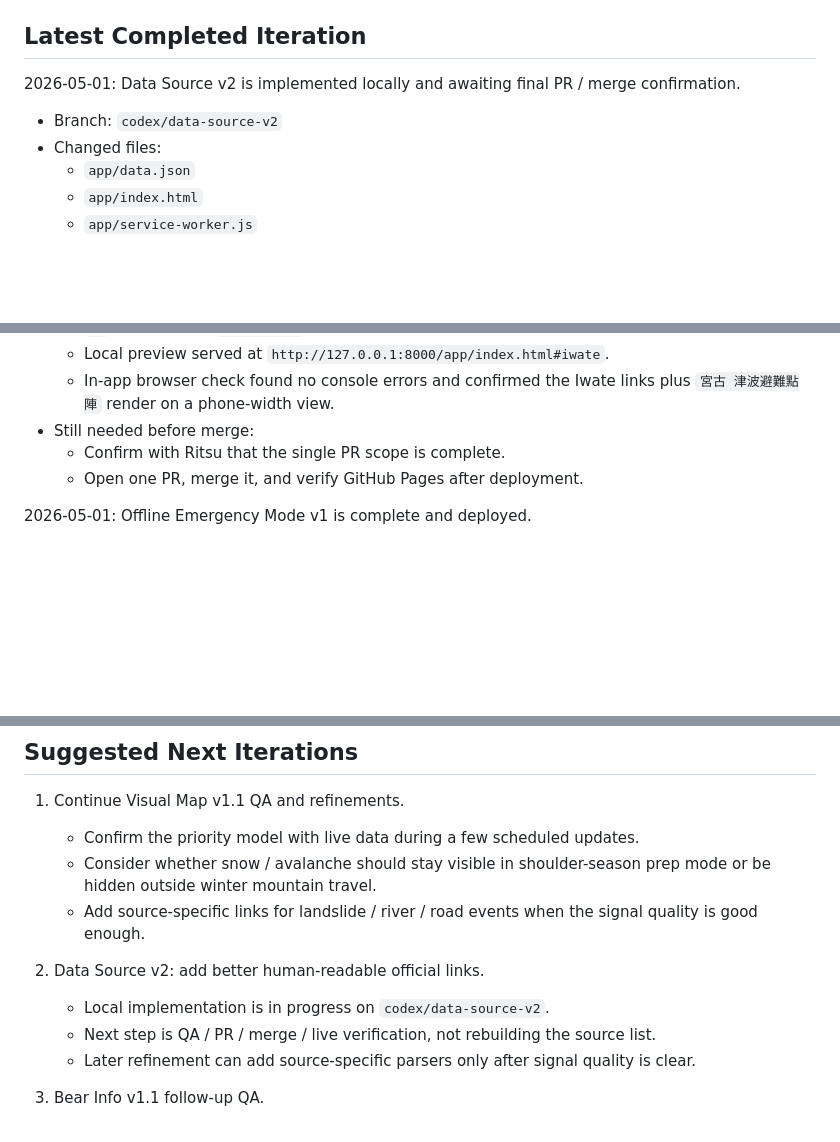
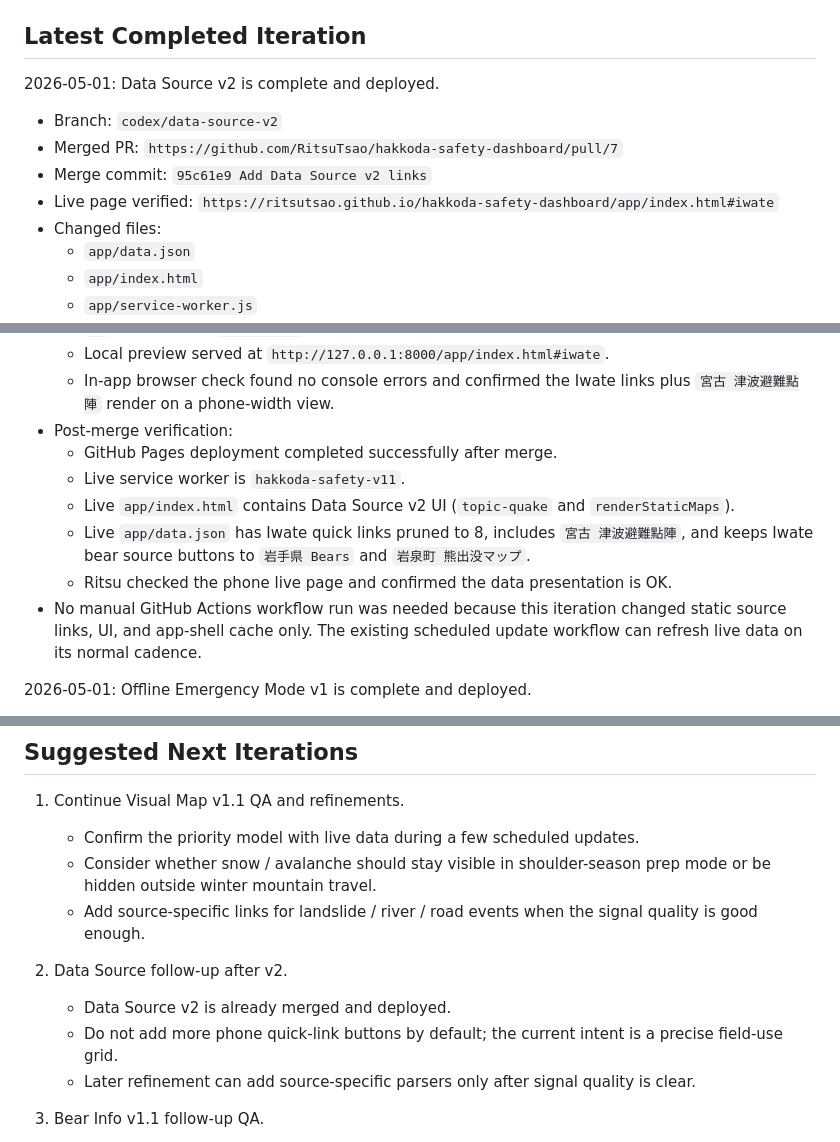
Before and after one commit to RitsuTsao/hakkoda-safety-dashboard, a Markdown page: docs/handoff.md, 3 parts joined by grey strips. Drawn GitHub-style; blank space fills up the shorter version.

Commit message:
Update handoff after Data Source v2

```diff
--- a/docs/handoff.md
+++ b/docs/handoff.md
@@ -84,9 +84,12 @@ Implemented:
 
 ## Latest Completed Iteration
 
-2026-05-01: Data Source v2 is implemented locally and awaiting final PR / merge confirmation.
+2026-05-01: Data Source v2 is complete and deployed.
 
 - Branch: `codex/data-source-v2`
+- Merged PR: `https://github.com/RitsuTsao/hakkoda-safety-dashboard/pull/7`
+- Merge commit: `95c61e9 Add Data Source v2 links`
+- Live page verified: `https://ritsutsao.github.io/hakkoda-safety-dashboard/app/index.html#iwate`
 - Changed files:
   - `app/data.json`
   - `app/index.html`
@@ -106,9 +109,13 @@ Implemented:
   - `scripts/update-data.mjs` was run with network access; JMA and bear source statuses returned `ok`, and the new `staticMaps` field was preserved.
   - Local preview served at `http://127.0.0.1:8000/app/index.html#iwate`.
   - In-app browser check found no console errors and confirmed the Iwate links plus `宮古 津波避難點陣` render on a phone-width view.
-- Still needed before merge:
-  - Confirm with Ritsu that the single PR scope is complete.
-  - Open one PR, merge it, and verify GitHub Pages after deployment.
+- Post-merge verification:
+  - GitHub Pages deployment completed successfully after merge.
+  - Live service worker is `hakkoda-safety-v11`.
+  - Live `app/index.html` contains Data Source v2 UI (`topic-quake` and `renderStaticMaps`).
+  - Live `app/data.json` has Iwate quick links pruned to 8, includes `宮古 津波避難點陣`, and keeps Iwate bear source buttons to `岩手県 Bears` and `岩泉町 熊出没マップ`.
+  - Ritsu checked the phone live page and confirmed the data presentation is OK.
+- No manual GitHub Actions workflow run was needed because this iteration changed static source links, UI, and app-shell cache only. The existing scheduled update workflow can refresh live data on its normal cadence.
 
 2026-05-01: Offline Emergency Mode v1 is complete and deployed.
 
@@ -179,9 +186,9 @@ Updater behavior:
    - Consider whether snow / avalanche should stay visible in shoulder-season prep mode or be hidden outside winter mountain travel.
    - Add source-specific links for landslide / river / road events when the signal quality is good enough.
 
-2. Data Source v2: add better human-readable official links.
-   - Local implementation is in progress on `codex/data-source-v2`.
-   - Next step is QA / PR / merge / live verification, not rebuilding the source list.
+2. Data Source follow-up after v2.
+   - Data Source v2 is already merged and deployed.
+   - Do not add more phone quick-link buttons by default; the current intent is a precise field-use grid.
    - Later refinement can add source-specific parsers only after signal quality is clear.
 
 3. Bear Info v1.1 follow-up QA.
```
Also changed, not shown: other parts of docs/handoff.md (+2 -2 lines).
